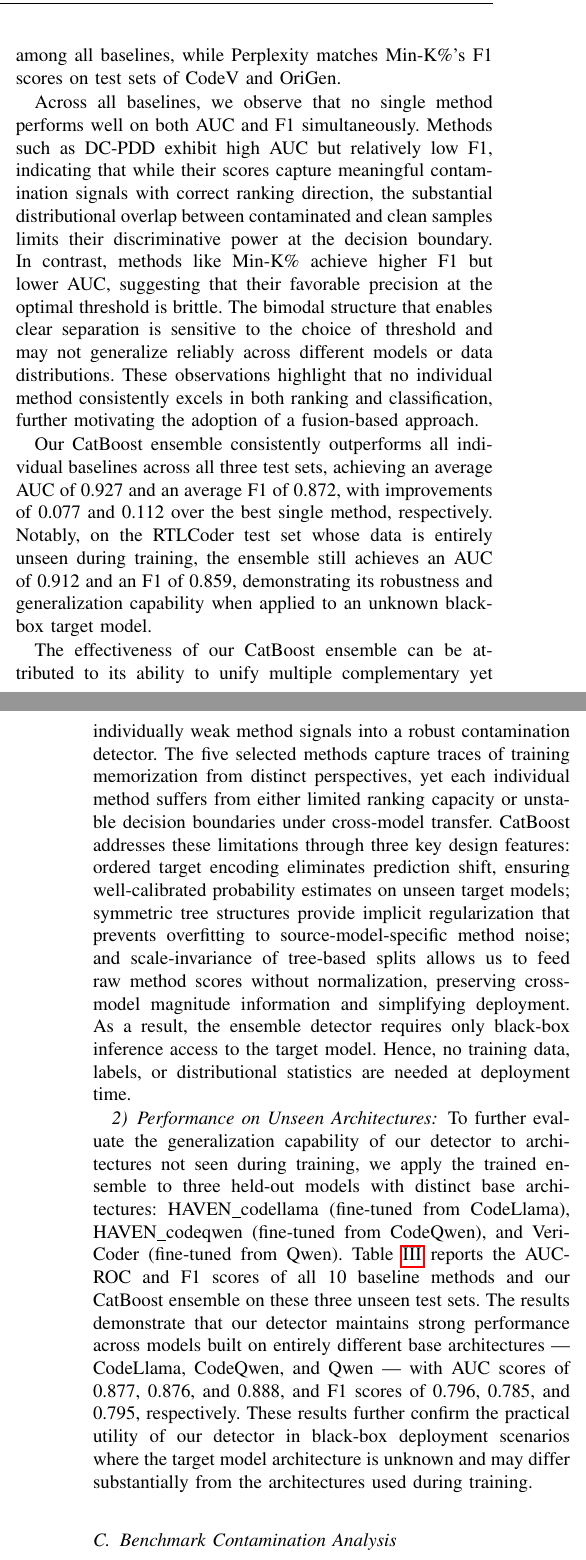
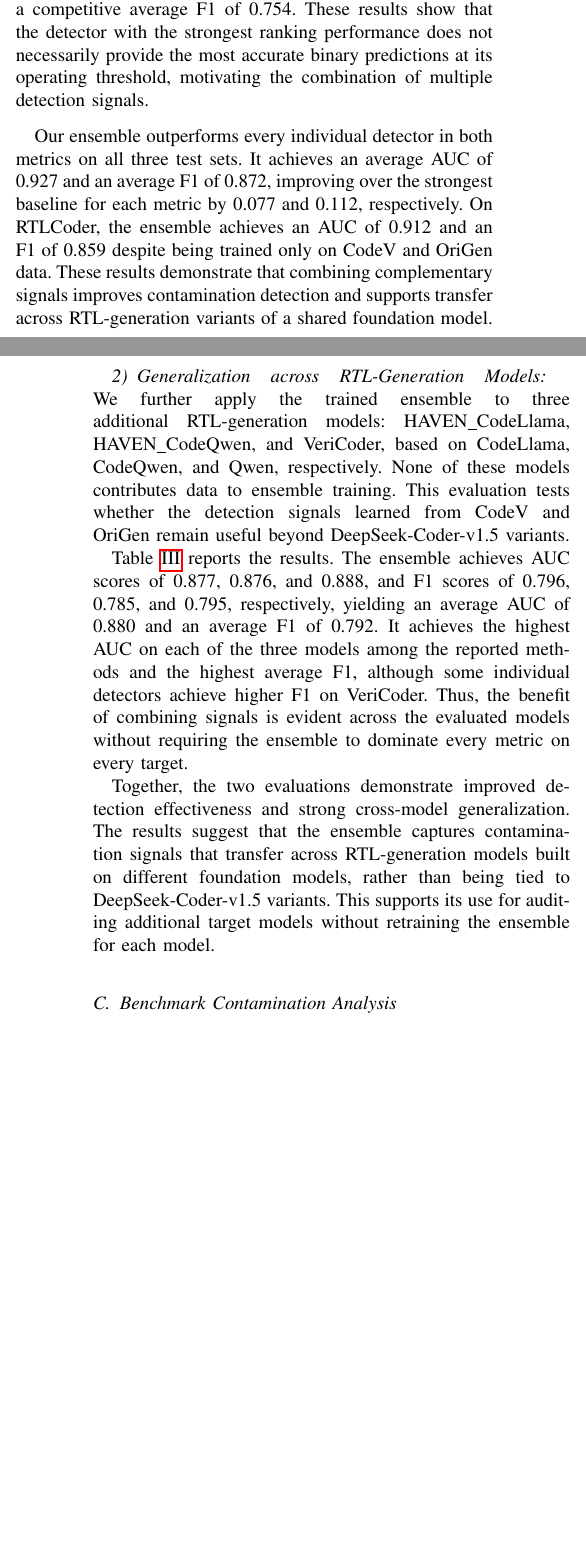
Before and after one commit to Liu-Cheng/TACD-Understanding-Data-Contamination, a LaTeX paper (top.tex, which reads evaluation.tex): two parts of the columns of pages 6 and 7 of 11, joined at a grey line, cut at the place of the change, the shorter picture padded with empty space. Compiled offline with pdfLaTeX; a missing font is replaced by an installed copy or a similar font; a LaTeX package or settings file that is missing is left out.

Commit message:
Refine detection effectiveness and generalization discussion and table captions

```diff
--- a/evaluation.tex
+++ b/evaluation.tex
@@ -74,21 +74,22 @@ For the ensemble, the decision threshold \(\tau^*\) is selected by five-fold str
 \label{sec:performance}
 
-\subsubsection{Performance on Same-Architecture Test Sets}
+We evaluate the ensemble in two settings: RTL-generation variants derived from the shared foundation model DeepSeek-Coder-v1.5, and additional RTL-generation models based on CodeLlama, CodeQwen, and Qwen. Together, these experiments assess the improvement in contamination detection and the transferability of the learned detector across target models.
 
-Table~\ref{tab:compare_baseline} reports the AUC-ROC and F1 scores of all 10 baseline methods and our CatBoost ensemble on the three test sets whose underlying architectures are consistent with the training data (CodeV, RTLCoder, and OriGen, all derived from DeepSeek-Coder-v1.5). Among the baselines, three methods stand out: Min-K\%, DC-PDD, and Perplexity. DC-PDD achieves the highest average AUC (0.850) and the highest AUC on each of the three test sets among all baselines. Min-K\% attains the highest average F1 (0.760) and the highest F1 on each test set among all baselines, while Perplexity matches Min-K\%'s F1 scores on test sets of CodeV and OriGen.
+\subsubsection{Detection on DeepSeek-Coder-v1.5 Variants}
 
-Across all baselines, we observe that no single method performs well on both AUC and F1 simultaneously. Methods such as DC-PDD exhibit high AUC but relatively low F1, indicating that while their scores capture meaningful contamination signals with correct ranking direction, the substantial distributional overlap between contaminated and clean samples limits their discriminative power at the decision boundary. In contrast, methods like Min-K\% achieve higher F1 but lower AUC, suggesting that their favorable precision at the optimal threshold is brittle. The bimodal structure that enables clear separation is sensitive to the choice of threshold and may not generalize reliably across different models or data distributions. These observations highlight that no individual method consistently excels in both ranking and classification, further motivating the adoption of a fusion-based approach.
+Table~\ref{tab:compare_baseline} compares the ten individual detectors with our CatBoost ensemble on CodeV, RTLCoder, and OriGen, all derived from DeepSeek-Coder-v1.5. The ensemble is trained on the training splits of CodeV and OriGen and evaluated on the separate golden test sets of all three models. RTLCoder contributes no samples to ensemble training, allowing us to assess transfer to another RTL-generation variant of the same foundation model.
 
-Our CatBoost ensemble consistently outperforms all individual baselines across all three test sets, achieving an average AUC of 0.927 and an average F1 of 0.872, with improvements of 0.077 and 0.112 over the best single method, respectively. Notably, on the RTLCoder test set whose data is entirely unseen during training, the ensemble still achieves an AUC of 0.912 and an F1 of 0.859, demonstrating its robustness and generalization capability when applied to an unknown black-box target model.
+The individual detectors exhibit different strengths in ranking and binary classification. DC-PDD achieves the highest average baseline AUC (0.850), whereas Min-K\% achieves the highest average baseline F1 (0.760). Perplexity also yields a competitive average F1 of 0.754. These results show that the detector with the strongest ranking performance does not necessarily provide the most accurate binary predictions at its operating threshold, motivating the combination of multiple detection signals.
 
-The effectiveness of our CatBoost ensemble can be attributed to its ability to unify multiple complementary yet individually weak method signals into a robust contamination detector. The five selected methods capture traces of training memorization from distinct perspectives, yet each individual method suffers from either limited ranking capacity or unstable decision boundaries under cross-model transfer. CatBoost addresses these limitations through three key design features: ordered target encoding eliminates prediction shift, ensuring well-calibrated probability estimates on unseen target models; symmetric tree structures provide implicit regularization that prevents overfitting to source-model-specific method noise; and scale-invariance of tree-based splits allows us to feed raw method scores without normalization, preserving cross-model magnitude information and simplifying deployment. As a result, the ensemble detector requires only black-box inference access to the target model. Hence, no training data, labels, or distributional statistics are needed at deployment time.
+Our ensemble outperforms every individual detector in both metrics on all three test sets. It achieves an average AUC of 0.927 and an average F1 of 0.872, improving over the strongest baseline for each metric by 0.077 and 0.112, respectively. On RTLCoder, the ensemble achieves an AUC of 0.912 and an F1 of 0.859 despite being trained only on CodeV and OriGen data. These results demonstrate that combining complementary signals improves contamination detection and supports transfer across RTL-generation variants of a shared foundation model.
 
-\subsubsection{Performance on Unseen Architectures}
+\subsubsection{Generalization across RTL-Generation Models}
 
-To further evaluate the generalization capability of our detector to architectures not seen during training, we apply the trained ensemble to three held-out models with distinct base architectures: HAVEN\_codellama (fine-tuned from CodeLlama), HAVEN\_codeqwen (fine-tuned from CodeQwen), and VeriCoder (fine-tuned from Qwen). Table~\ref{tab:HAVEN_VeriCoder} reports the AUC-ROC and F1 scores of all 10 baseline methods and our CatBoost ensemble on these three unseen test sets. The results demonstrate that our detector maintains strong performance across models built on entirely different base architectures — CodeLlama, CodeQwen, and Qwen — with AUC scores of 0.877, 0.876, and 0.888, and F1 scores of 0.796, 0.785, and 0.795, respectively. These results further confirm the practical utility of our detector in black-box deployment scenarios where the target model architecture is unknown and may differ substantially from the architectures used during training.
+We further apply the trained ensemble to three additional RTL-generation models: HAVEN\_CodeLlama, HAVEN\_CodeQwen, and VeriCoder, based on CodeLlama, CodeQwen, and Qwen, respectively. None of these models contributes data to ensemble training. This evaluation tests whether the detection signals learned from CodeV and OriGen remain useful beyond DeepSeek-Coder-v1.5 variants.
 
+Table~\ref{tab:HAVEN_VeriCoder} reports the results. The ensemble achieves AUC scores of 0.877, 0.876, and 0.888, and F1 scores of 0.796, 0.785, and 0.795, respectively, yielding an average AUC of 0.880 and an average F1 of 0.792. It achieves the highest AUC on each of the three models among the reported methods and the highest average F1, although some individual detectors achieve higher F1 on VeriCoder. Thus, the benefit of combining signals is evident across the evaluated models without requiring the ensemble to dominate every metric on every target.
 
-
+Together, the two evaluations demonstrate improved detection effectiveness and strong cross-model generalization. The results suggest that the ensemble captures contamination signals that transfer across RTL-generation models built on different foundation models, rather than being tied to DeepSeek-Coder-v1.5 variants. This supports its use for auditing additional target models without retraining the ensemble for each model.
 
 \subsection{Benchmark Contamination Analysis}
 \label{sec:analysis}
```
Also changed, not shown: evaluation.tex (6 more changed lines).
